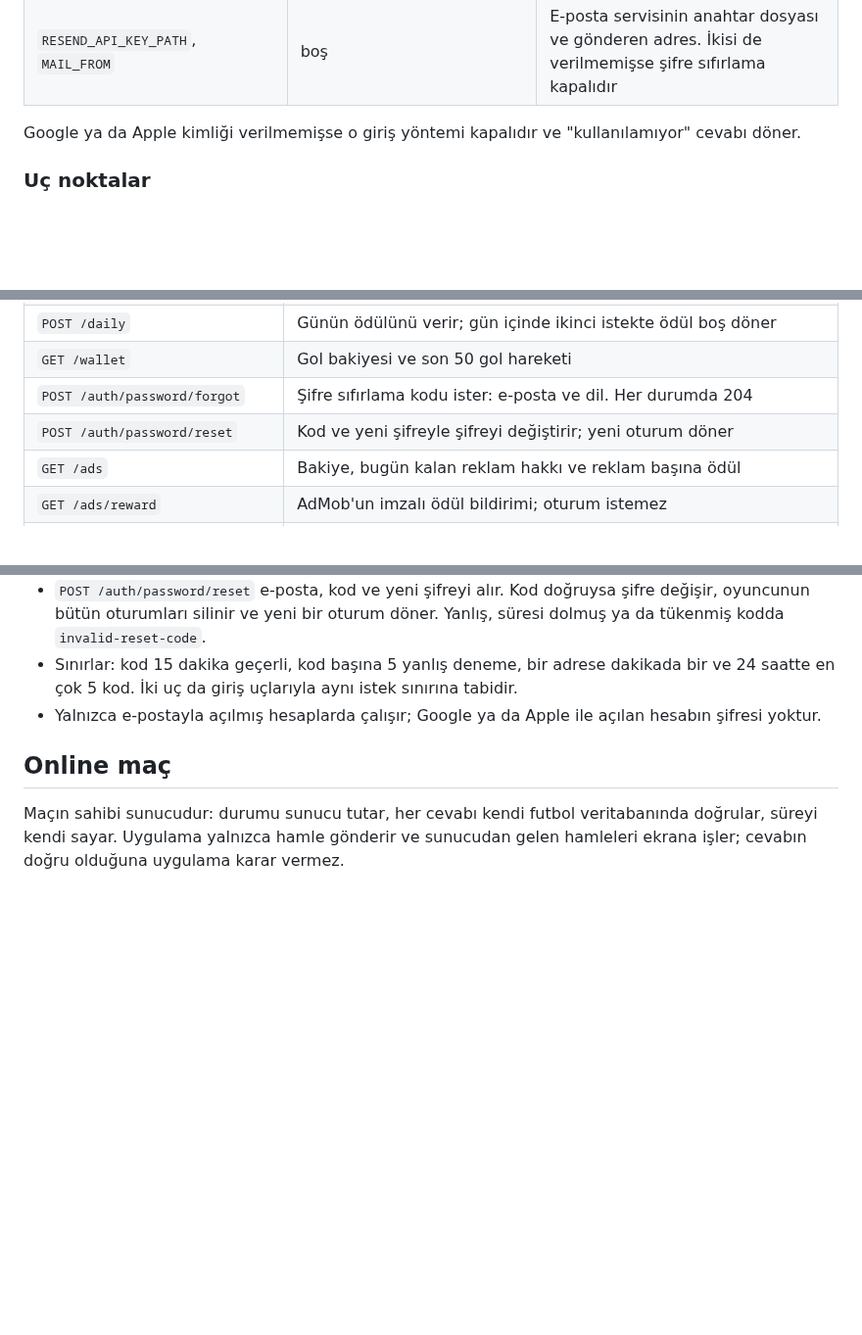
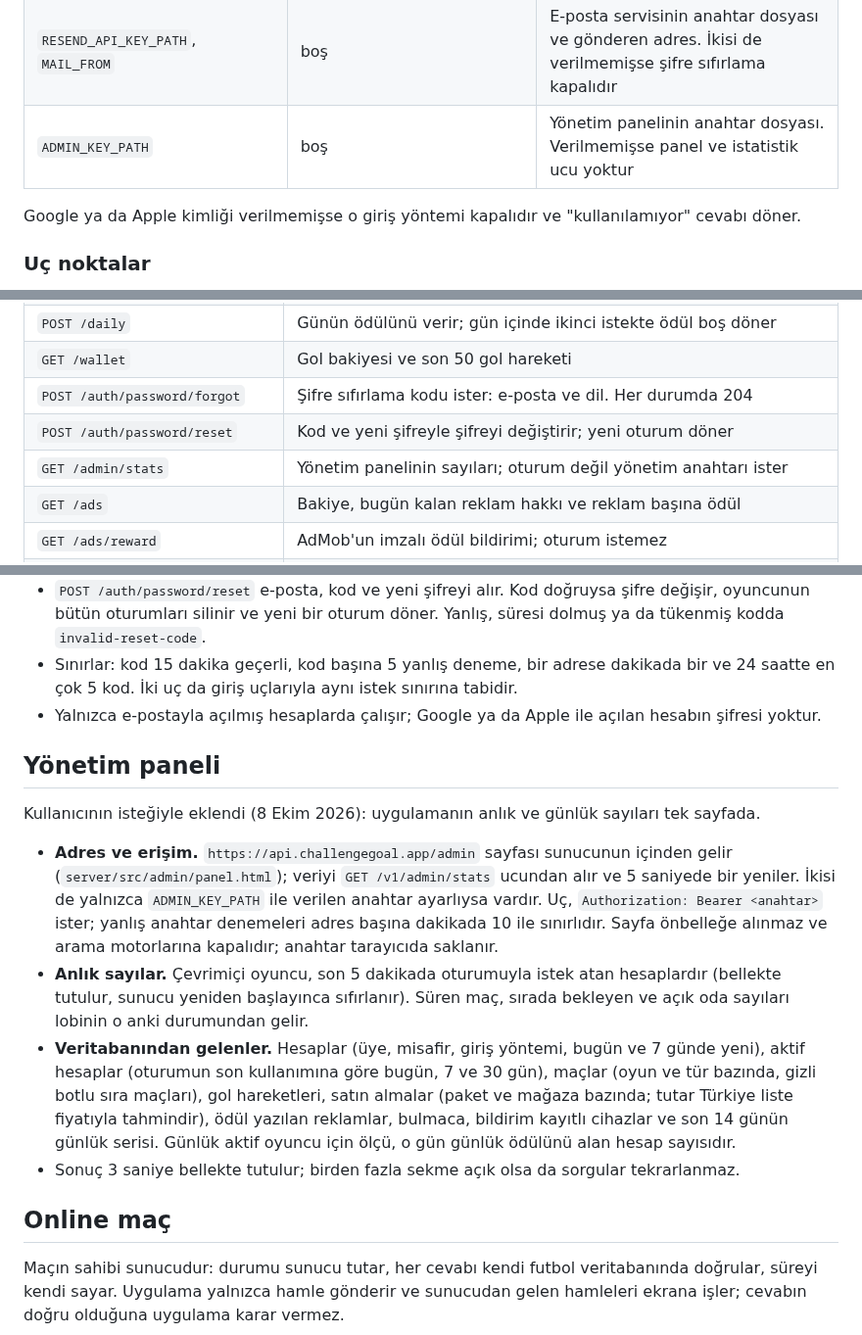
Before and after one commit to yusufemrederinoz/SportsApps, a Markdown page: docs/teknik-mimari.md, 3 parts joined by grey strips. Shown at 98% size. Drawn GitHub-style; blank space fills up the shorter version.

Commit message:
Document the admin dashboard

```diff
--- a/docs/teknik-mimari.md
+++ b/docs/teknik-mimari.md
@@ -335,6 +335,7 @@ Ortam değişkenleriyle verilir; hepsinin varsayılanı vardır.
 | `GOOGLE_PLAY_KEY_PATH`, `ANDROID_PACKAGE` | boş | Google Play satın almalarını doğrulayan servis hesabı anahtarı (JSON) ve paket adı. İkisi de verilmemişse Android satın alması kapalıdır |
 | `ADMOB_AD_UNITS` | boş | Ödül yazdırabilen AdMob reklam birimleri, virgülle ayrılır (tam kimlik ya da `/` sonrasındaki sayı). Boşsa reklam ödülü kapalıdır |
 | `RESEND_API_KEY_PATH`, `MAIL_FROM` | boş | E-posta servisinin anahtar dosyası ve gönderen adres. İkisi de verilmemişse şifre sıfırlama kapalıdır |
+| `ADMIN_KEY_PATH` | boş | Yönetim panelinin anahtar dosyası. Verilmemişse panel ve istatistik ucu yoktur |
 
 Google ya da Apple kimliği verilmemişse o giriş yöntemi kapalıdır ve "kullanılamıyor" cevabı döner.
 
@@ -360,6 +361,7 @@ Hepsi `/v1` altındadır ve JSON konuşur. Oturum, `Authorization: Bearer <jeton
 | `GET /wallet` | Gol bakiyesi ve son 50 gol hareketi |
 | `POST /auth/password/forgot` | Şifre sıfırlama kodu ister: e-posta ve dil. Her durumda 204 |
 | `POST /auth/password/reset` | Kod ve yeni şifreyle şifreyi değiştirir; yeni oturum döner |
+| `GET /admin/stats` | Yönetim panelinin sayıları; oturum değil yönetim anahtarı ister |
 | `GET /ads` | Bakiye, bugün kalan reklam hakkı ve reklam başına ödül |
 | `GET /ads/reward` | AdMob'un imzalı ödül bildirimi; oturum istemez |
 | `POST /purchases` | Gol paketi satın alması: mağaza (`ios` ya da `android`), ürün kimliği ve kanıt. Cevapta yazılan gol ve yeni bakiye |
@@ -442,6 +444,15 @@ Dockerfile bu bilgisayarda Docker ile derlenmedi (Docker kapalıydı); içindeki
 - `POST /auth/password/reset` e-posta, kod ve yeni şifreyi alır. Kod doğruysa şifre değişir, oyuncunun bütün oturumları silinir ve yeni bir oturum döner. Yanlış, süresi dolmuş ya da tükenmiş kodda `invalid-reset-code`.
 - Sınırlar: kod 15 dakika geçerli, kod başına 5 yanlış deneme, bir adrese dakikada bir ve 24 saatte en çok 5 kod. İki uç da giriş uçlarıyla aynı istek sınırına tabidir.
 - Yalnızca e-postayla açılmış hesaplarda çalışır; Google ya da Apple ile açılan hesabın şifresi yoktur.
+
+## Yönetim paneli
+
+Kullanıcının isteğiyle eklendi (8 Ekim 2026): uygulamanın anlık ve günlük sayıları tek sayfada.
+
+- **Adres ve erişim.** `https://api.challengegoal.app/admin` sayfası sunucunun içinden gelir (`server/src/admin/panel.html`); veriyi `GET /v1/admin/stats` ucundan alır ve 5 saniyede bir yeniler. İkisi de yalnızca `ADMIN_KEY_PATH` ile verilen anahtar ayarlıysa vardır. Uç, `Authorization: Bearer <anahtar>` ister; yanlış anahtar denemeleri adres başına dakikada 10 ile sınırlıdır. Sayfa önbelleğe alınmaz ve arama motorlarına kapalıdır; anahtar tarayıcıda saklanır.
+- **Anlık sayılar.** Çevrimiçi oyuncu, son 5 dakikada oturumuyla istek atan hesaplardır (bellekte tutulur, sunucu yeniden başlayınca sıfırlanır). Süren maç, sırada bekleyen ve açık oda sayıları lobinin o anki durumundan gelir.
+- **Veritabanından gelenler.** Hesaplar (üye, misafir, giriş yöntemi, bugün ve 7 günde yeni), aktif hesaplar (oturumun son kullanımına göre bugün, 7 ve 30 gün), maçlar (oyun ve tür bazında, gizli botlu sıra maçları), gol hareketleri, satın almalar (paket ve mağaza bazında; tutar Türkiye liste fiyatıyla tahmindir), ödül yazılan reklamlar, bulmaca, bildirim kayıtlı cihazlar ve son 14 günün günlük serisi. Günlük aktif oyuncu için ölçü, o gün günlük ödülünü alan hesap sayısıdır.
+- Sonuç 3 saniye bellekte tutulur; birden fazla sekme açık olsa da sorgular tekrarlanmaz.
 
 ## Online maç
 
```
Also changed, not shown: other parts of docs/teknik-mimari.md (+1 -1 lines), docs/gelistirme-gunlugu.md (+7 -0 lines).
